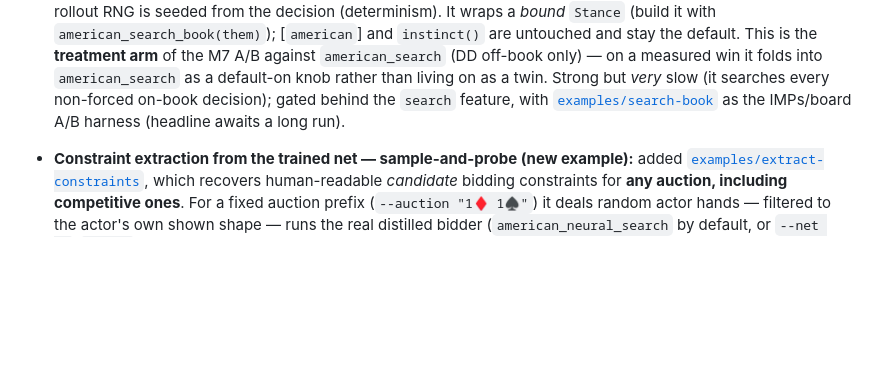
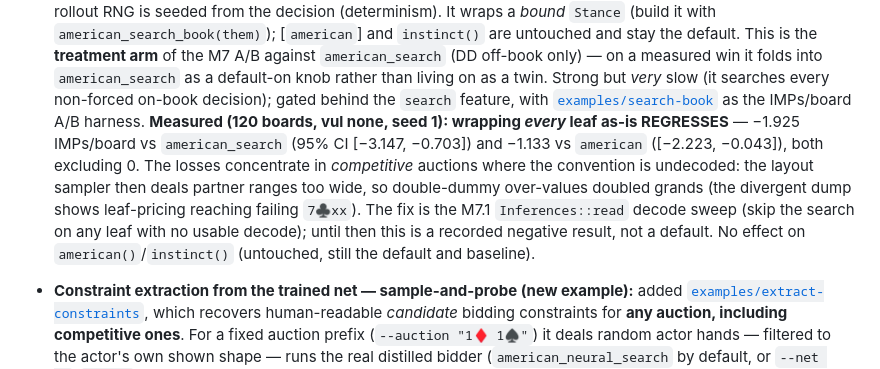
Before and after one commit to jdh8/pons, a Markdown page: CHANGELOG.md, the part around the change. Drawn GitHub-style; blank space fills up the shorter version.

```diff
--- a/CHANGELOG.md
+++ b/CHANGELOG.md
@@ -32,7 +32,15 @@ and this project adheres to [Semantic Versioning](https://semver.org/spec/v2.0.0
   `american_search` as a default-on knob rather than living on as a twin. Strong but
   *very* slow (it searches every non-forced on-book decision); gated behind the
   `search` feature, with [`examples/search-book`](examples/search-book/main.rs) as
-  the IMPs/board A/B harness (headline awaits a long run).
+  the IMPs/board A/B harness. **Measured (120 boards, vul none, seed 1): wrapping
+  *every* leaf as-is REGRESSES** — −1.925 IMPs/board vs `american_search` (95% CI
+  [−3.147, −0.703]) and −1.133 vs `american` ([−2.223, −0.043]), both excluding 0.
+  The losses concentrate in *competitive* auctions where the convention is undecoded:
+  the layout sampler then deals partner ranges too wide, so double-dummy over-values
+  doubled grands (the divergent dump shows leaf-pricing reaching failing `7♣xx`). The
+  fix is the M7.1 `Inferences::read` decode sweep (skip the search on any leaf with no
+  usable decode); until then this is a recorded negative result, not a default. No
+  effect on `american()`/`instinct()` (untouched, still the default and baseline).
 - **Constraint extraction from the trained net — sample-and-probe (new example):**
   added [`examples/extract-constraints`](examples/extract-constraints/main.rs),
   which recovers human-readable *candidate* bidding constraints for **any
```
Also changed, not shown: docs/ai-bidder/plan.md (+20 -5 lines).
